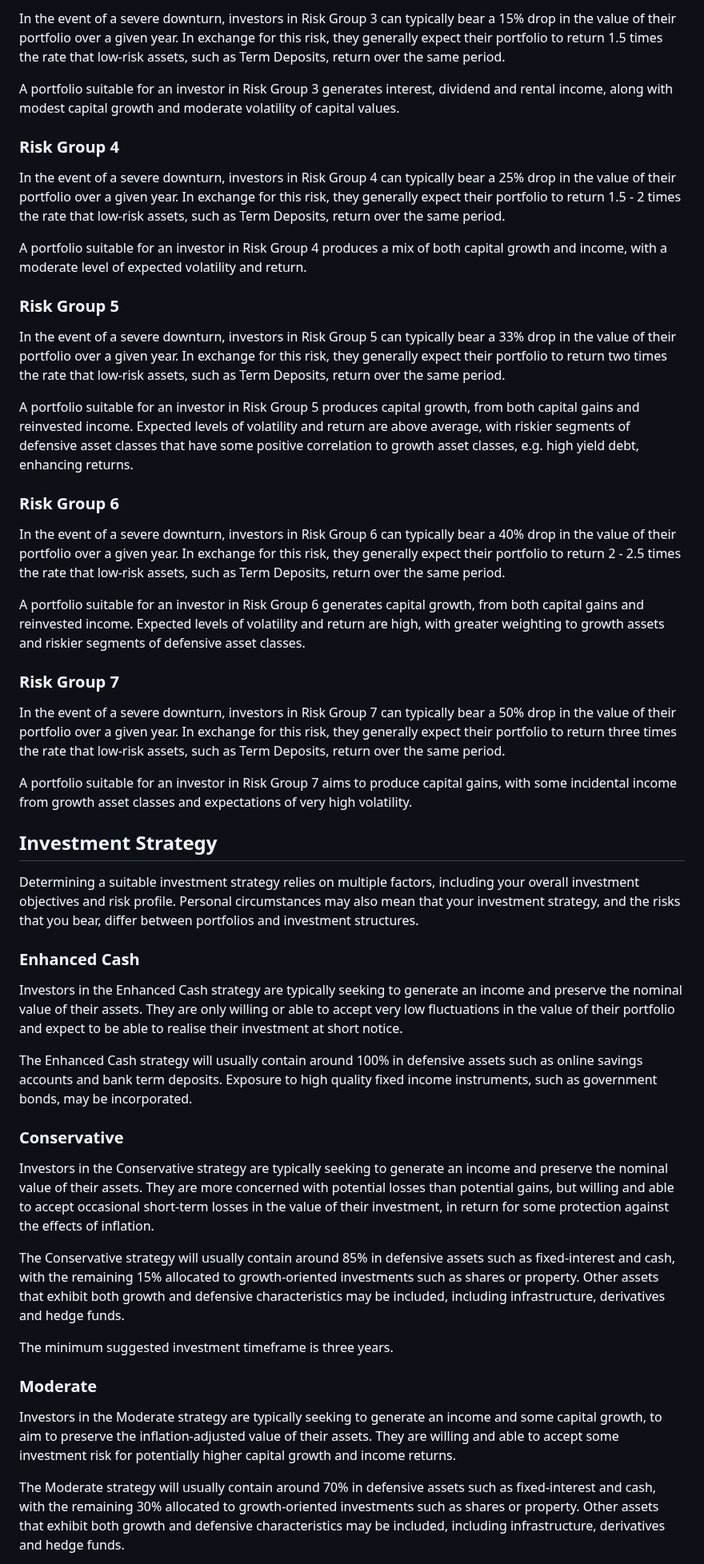
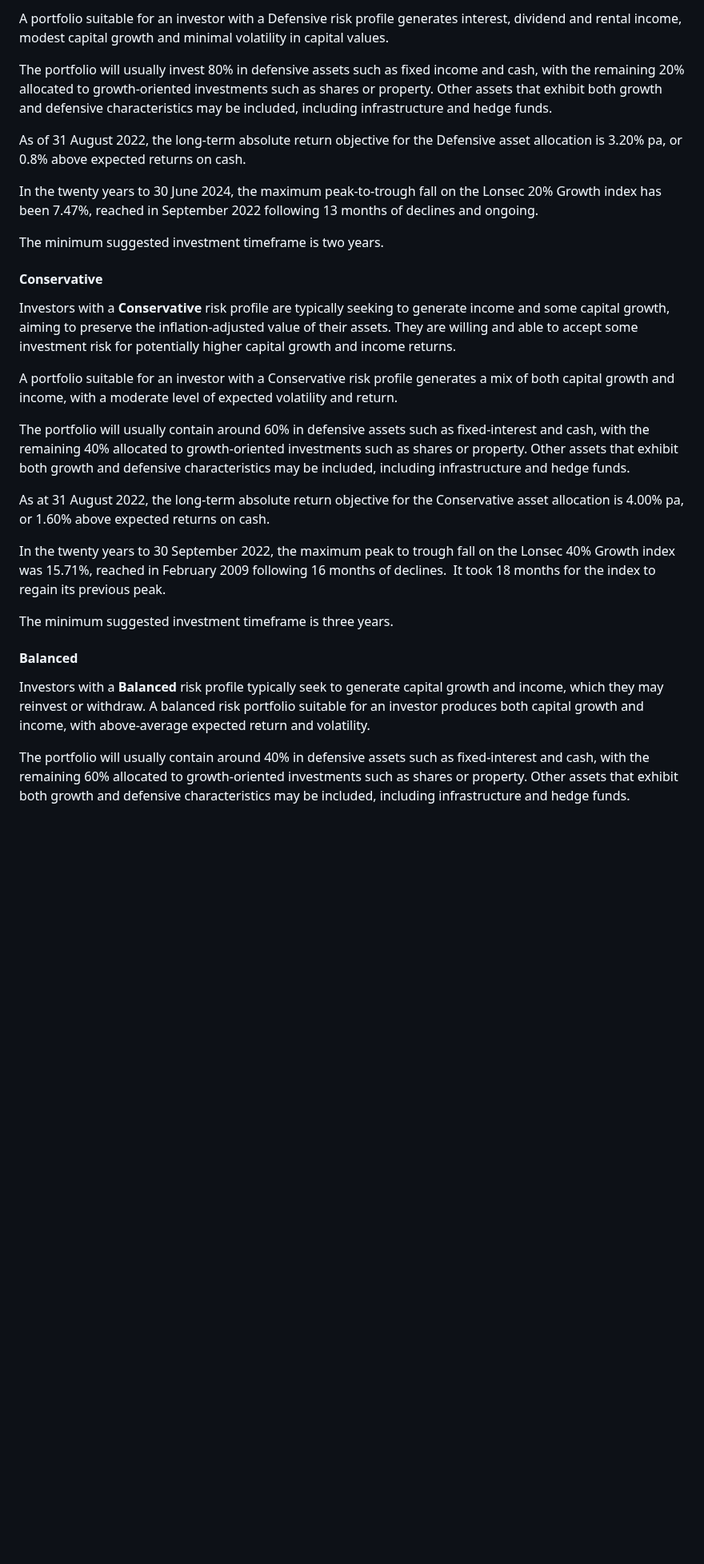
Before and after one commit to dcrommie/walbrook, a Markdown page: education/investment-profile.md, the part around one of its changes. Shown at 80% size. Rendered like a GitHub page; blank space fills up the shorter version.

Commit message:
Update Education “investment-profile”

```diff
--- a/education/investment-profile.md
+++ b/education/investment-profile.md
@@ -64,53 +62,31 @@ A portfolio suitable for an investor in Risk Group 2 produces regular interest,
 
-In the event of a severe downturn, investors in Risk Group 3 can typically bear a 15% drop in the value of their portfolio over a given year. In exchange for this risk, they generally expect their portfolio to return 1.5 times the rate that low-risk assets, such as Term Deposits, return over the same period.
+A portfolio suitable for an investor with a Defensive risk profile generates interest, dividend and rental income, modest capital growth and minimal volatility in capital values.
 
-A portfolio suitable for an investor in Risk Group 3 generates interest, dividend and rental income, along with modest capital growth and moderate volatility of capital values.
+The portfolio will usually invest 80% in defensive assets such as fixed income and cash, with the remaining 20% allocated to growth-oriented investments such as shares or property. Other assets that exhibit both growth and defensive characteristics may be included, including infrastructure and hedge funds.
 
-### Risk Group 4
+As of 31 August 2022, the long-term absolute return objective for the Defensive asset allocation is 3.20% pa, or 0.8% above expected returns on cash.
 
-In the event of a severe downturn, investors in Risk Group 4 can typically bear a 25% drop in the value of their portfolio over a given year. In exchange for this risk, they generally expect their portfolio to return 1.5 - 2 times the rate that low-risk assets, such as Term Deposits, return over the same period.
+In the twenty years to 30 June 2024, the maximum peak-to-trough fall on the Lonsec 20% Growth index has been 7.47%, reached in September 2022 following 13 months of declines and ongoing.
 
-A portfolio suitable for an investor in Risk Group 4 produces a mix of both capital growth and income, with a moderate level of expected volatility and return.
+The minimum suggested investment timeframe is two years.
 
-### Risk Group 5
+#### Conservative
 
-In the event of a severe downturn, investors in Risk Group 5 can typically bear a 33% drop in the value of their portfolio over a given year. In exchange for this risk, they generally expect their portfolio to return two times the rate that low-risk assets, such as Term Deposits, return over the same period.
+Investors with a **Conservative** risk profile are typically seeking to generate income and some capital growth, aiming to preserve the inflation-adjusted value of their assets. They are willing and able to accept some investment risk for potentially higher capital growth and income returns.
 
-A portfolio suitable for an investor in Risk Group 5 produces capital growth, from both capital gains and reinvested income. Expected levels of volatility and return are above average, with riskier segments of defensive asset classes that have some positive correlation to growth asset classes, e.g. high yield debt, enhancing returns.
+A portfolio suitable for an investor with a Conservative risk profile generates a mix of both capital growth and income, with a moderate level of expected volatility and return.
 
-### Risk Group 6
+The portfolio will usually contain around 60% in defensive assets such as fixed-interest and cash, with the remaining 40% allocated to growth-oriented investments such as shares or property. Other assets that exhibit both growth and defensive characteristics may be included, including infrastructure and hedge funds.
 
-In the event of a severe downturn, investors in Risk Group 6 can typically bear a 40% drop in the value of their portfolio over a given year. In exchange for this risk, they generally expect their portfolio to return 2 - 2.5 times the rate that low-risk assets, such as Term Deposits, return over the same period.
+As at 31 August 2022, the long-term absolute return objective for the Conservative asset allocation is 4.00% pa, or 1.60% above expected returns on cash.
 
-A portfolio suitable for an investor in Risk Group 6 generates capital growth, from both capital gains and reinvested income. Expected levels of volatility and return are high, with greater weighting to growth assets and riskier segments of defensive asset classes.
-
-### Risk Group 7
-
-In the event of a severe downturn, investors in Risk Group 7 can typically bear a 50% drop in the value of their portfolio over a given year. In exchange for this risk, they generally expect their portfolio to return three times the rate that low-risk assets, such as Term Deposits, return over the same period.
-
-A portfolio suitable for an investor in Risk Group 7 aims to produce capital gains, with some incidental income from growth asset classes and expectations of very high volatility.
-
-## Investment Strategy
-
-Determining a suitable investment strategy relies on multiple factors, including your overall investment objectives and risk profile. Personal circumstances may also mean that your investment strategy, and the risks that you bear, differ between portfolios and investment structures.
-
-### Enhanced Cash
-
-Investors in the Enhanced Cash strategy are typically seeking to generate an income and preserve the nominal value of their assets. They are only willing or able to accept very low fluctuations in the value of their portfolio and expect to be able to realise their investment at short notice.
-
-The Enhanced Cash strategy will usually contain around 100% in defensive assets such as online savings accounts and bank term deposits. Exposure to high quality fixed income instruments, such as government bonds, may be incorporated.
-
-### Conservative
-
-Investors in the Conservative strategy are typically seeking to generate an income and preserve the nominal value of their assets. They are more concerned with potential losses than potential gains, but willing and able to accept occasional short-term losses in the value of their investment, in return for some protection against the effects of inflation.
-
-The Conservative strategy will usually contain around 85% in defensive assets such as fixed-interest and cash, with the remaining 15% allocated to growth-oriented investments such as shares or property. Other assets that exhibit both growth and defensive characteristics may be included, including infrastructure, derivatives and hedge funds.
+In the twenty years to 30 September 2022, the maximum peak to trough fall on the Lonsec 40% Growth index was 15.71%, reached in February 2009 following 16 months of declines.  It took 18 months for the index to regain its previous peak.
 
 The minimum suggested investment timeframe is three years.
 
-### Moderate
+#### Balanced
 
-Investors in the Moderate strategy are typically seeking to generate an income and some capital growth, to aim to preserve the inflation-adjusted value of their assets. They are willing and able to accept some investment risk for potentially higher capital growth and income returns.
+Investors with a **Balanced** risk profile typically seek to generate capital growth and income, which they may reinvest or withdraw. A balanced risk portfolio suitable for an investor produces both capital growth and income, with above-average expected return and volatility.
 
-The Moderate strategy will usually contain around 70% in defensive assets such as fixed-interest and cash, with the remaining 30% allocated to growth-oriented investments such as shares or property. Other assets that exhibit both growth and defensive characteristics may be included, including infrastructure, derivatives and hedge funds.
+The portfolio will usually contain around 40% in defensive assets such as fixed-interest and cash, with the remaining 60% allocated to growth-oriented investments such as shares or property. Other assets that exhibit both growth and defensive characteristics may be included, including infrastructure and hedge funds.
 
```
Also changed, not shown: other parts of education/investment-profile.md (+54 -46 lines).
